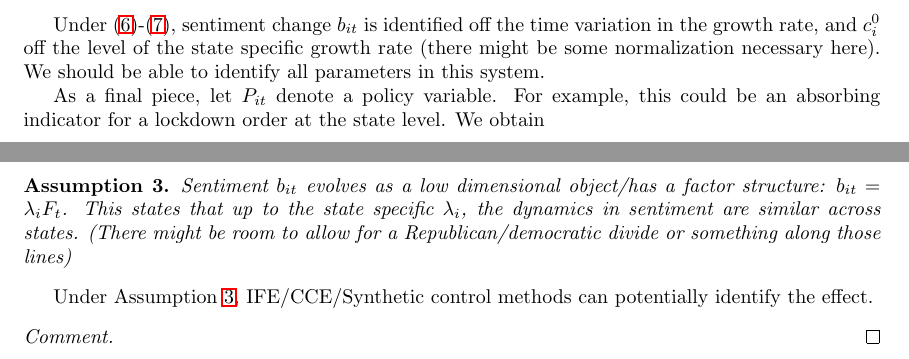
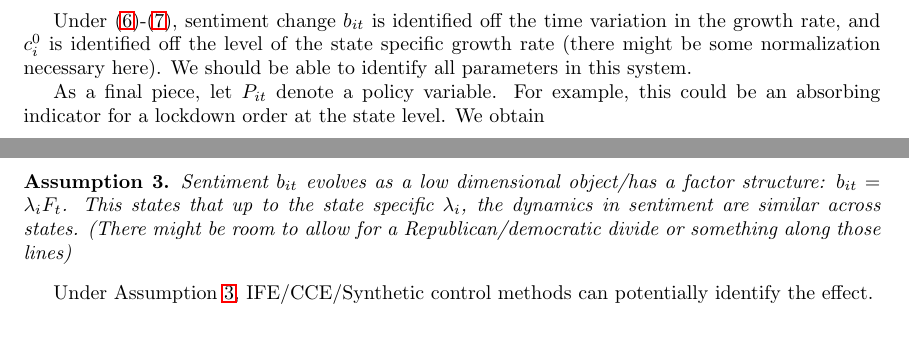
Before and after one commit to SimonFreyaldenhoven/PA-Electricity-Economic-Disruption, a LaTeX document (writeup/note.tex): two parts of pages 2 and 3 of 3, joined at a grey line, cut so that both start at the same text. Compiled offline with LaTeX, dvips and Ghostscript.

Commit message:
fixes typo

```diff
--- a/writeup/note.tex
+++ b/writeup/note.tex
@@ -73,7 +73,7 @@ y_{it} &=  \gamma \eta_{it} + \phi b_{it} + \varepsilon_{it} \label{eq:of_intere
 One could also think of $\eta_{it}$ as unobserved and instead assume access to some rough measure $x_{it}$ of $\eta_{it}$. (Or even a measure of lagged $\eta_{it}$). This might make things more complicated but is arguably more realistic.
 \end{remark}
 
-Under \eqref{eq:of_interest_III}-\eqref{eq:health_III}, sentiment change $b_{it}$ is identified off the time variation in the growth rate, and $c_i^0$ off the level of the state specific growth rate (there might be some normalization necessary here). We should be able to identify all parameters in this system.
+Under \eqref{eq:of_interest_III}-\eqref{eq:health_III}, sentiment change $b_{it}$ is identified off the time variation in the growth rate, and $c_i^0$ is identified  off the level of the state specific growth rate (there might be some normalization necessary here). We should be able to identify all parameters in this system.
 
 
 As a final piece, let $P_{it}$ denote a policy variable. For example, this could be an absorbing indicator for a lockdown order at the state level.  We obtain
@@ -114,11 +114,6 @@ will be biased due to the measurement error in $\tilde b_{it}$. So we need an in
 Sentiment $b_{it}$ evolves as a low dimensional object/has a factor structure: $b_{it}=\lambda_i F_t$. This states that up to the state specific $\lambda_i$, the dynamics in sentiment are similar across states. (There might be room to allow for a Republican/democratic divide or something along those lines)
 \end{ass}
 Under Assumption \ref{ass:FS}, IFE/CCE/Synthetic control methods can potentially identify the effect.
-\begin{proof}[Comment]
-
-\end{proof}
-
-
 
 %Finally, identifying $b_{it}$ is further complicated by the fact that sentimentis likely also affected by $P_{it}$. But the counterfactual we'd be interested in is probably one where $b_{it}$ had evoloved absent an intervention.
 
```
Also changed, not shown: 2 other files.
